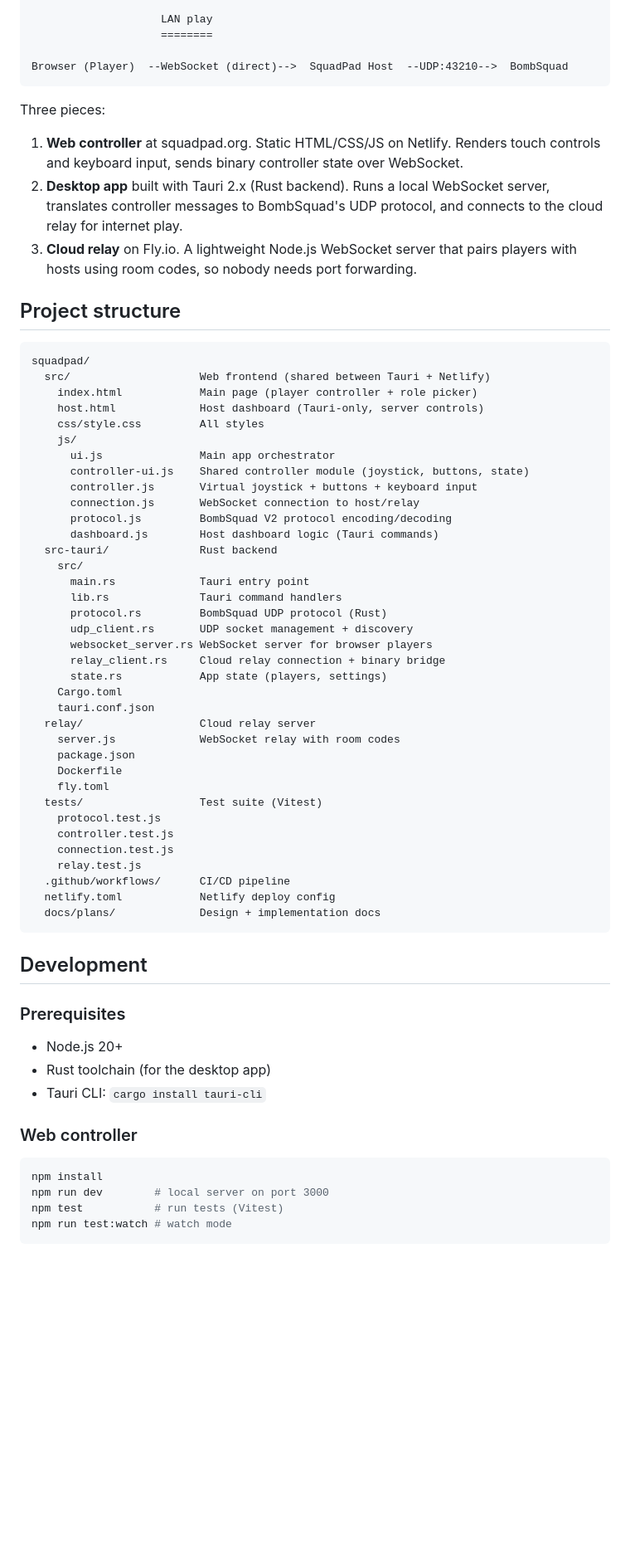
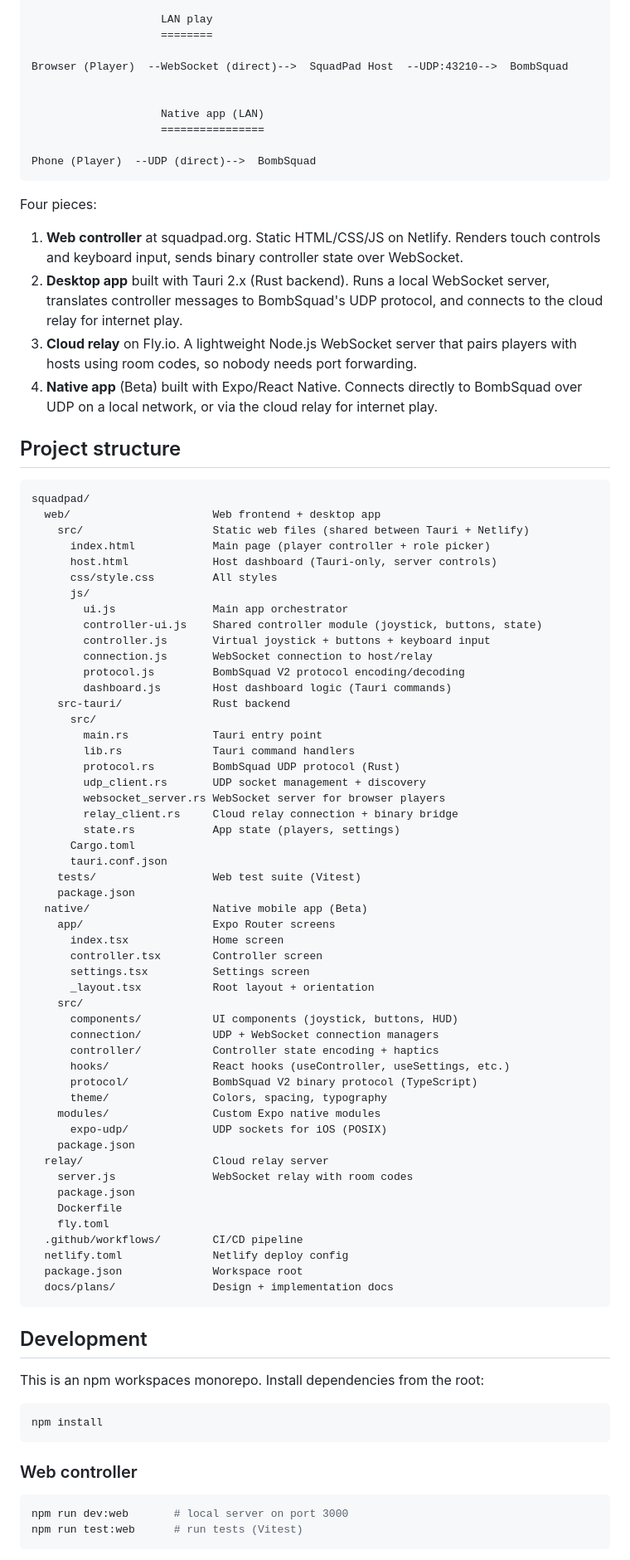
Before and after one commit to nerveband/squadpad, a Markdown page: README.md, the part around one of its changes. Shown at 83% size. Rendered like a GitHub page; blank space fills up the shorter version.

````diff
--- a/README.md
+++ b/README.md
@@ -56,71 +65,91 @@ Browser (Player)  --WebSocket-->  Cloud Relay  --WebSocket-->  SquadPad Host  --
                     ========
 
 Browser (Player)  --WebSocket (direct)-->  SquadPad Host  --UDP:43210-->  BombSquad
+
+
+                    Native app (LAN)
+                    ================
+
+Phone (Player)  --UDP (direct)-->  BombSquad
 ```
 
-Three pieces:
+Four pieces:
 
 1. **Web controller** at squadpad.org. Static HTML/CSS/JS on Netlify. Renders touch controls and keyboard input, sends binary controller state over WebSocket.
 2. **Desktop app** built with Tauri 2.x (Rust backend). Runs a local WebSocket server, translates controller messages to BombSquad's UDP protocol, and connects to the cloud relay for internet play.
 3. **Cloud relay** on Fly.io. A lightweight Node.js WebSocket server that pairs players with hosts using room codes, so nobody needs port forwarding.
+4. **Native app** (Beta) built with Expo/React Native. Connects directly to BombSquad over UDP on a local network, or via the cloud relay for internet play.
 
 
 ## Project structure
 
 ```
 squadpad/
-  src/                    Web frontend (shared between Tauri + Netlify)
-    index.html            Main page (player controller + role picker)
-    host.html             Host dashboard (Tauri-only, server controls)
-    css/style.css         All styles
-    js/
-      ui.js               Main app orchestrator
-      controller-ui.js    Shared controller module (joystick, buttons, state)
-      controller.js       Virtual joystick + buttons + keyboard input
-      connection.js       WebSocket connection to host/relay
-      protocol.js         BombSquad V2 protocol encoding/decoding
-      dashboard.js        Host dashboard logic (Tauri commands)
-  src-tauri/              Rust backend
+  web/                      Web frontend + desktop app
+    src/                    Static web files (shared between Tauri + Netlify)
+      index.html            Main page (player controller + role picker)
+      host.html             Host dashboard (Tauri-only, server controls)
+      css/style.css         All styles
+      js/
+        ui.js               Main app orchestrator
+        controller-ui.js    Shared controller module (joystick, buttons, state)
+        controller.js       Virtual joystick + buttons + keyboard input
+        connection.js       WebSocket connection to host/relay
+        protocol.js         BombSquad V2 protocol encoding/decoding
+        dashboard.js        Host dashboard logic (Tauri commands)
+    src-tauri/              Rust backend
+      src/
+        main.rs             Tauri entry point
+        lib.rs              Tauri command handlers
+        protocol.rs         BombSquad UDP protocol (Rust)
+        udp_client.rs       UDP socket management + discovery
+        websocket_server.rs WebSocket server for browser players
+        relay_client.rs     Cloud relay connection + binary bridge
+        state.rs            App state (players, settings)
+      Cargo.toml
+      tauri.conf.json
+    tests/                  Web test suite (Vitest)
+    package.json
+  native/                   Native mobile app (Beta)
+    app/                    Expo Router screens
+      index.tsx             Home screen
+      controller.tsx        Controller screen
+      settings.tsx          Settings screen
+      _layout.tsx           Root layout + orientation
     src/
-      main.rs             Tauri entry point
-      lib.rs              Tauri command handlers
-      protocol.rs         BombSquad UDP protocol (Rust)
-      udp_client.rs       UDP socket management + discovery
-      websocket_server.rs WebSocket server for browser players
-      relay_client.rs     Cloud relay connection + binary bridge
-      state.rs            App state (players, settings)
-    Cargo.toml
-    tauri.conf.json
-  relay/                  Cloud relay server
-    server.js             WebSocket relay with room codes
+      components/           UI components (joystick, buttons, HUD)
+      connection/           UDP + WebSocket connection managers
+      controller/           Controller state encoding + haptics
+      hooks/                React hooks (useController, useSettings, etc.)
+      protocol/             BombSquad V2 binary protocol (TypeScript)
+      theme/                Colors, spacing, typography
+    modules/                Custom Expo native modules
+      expo-udp/             UDP sockets for iOS (POSIX)
+    package.json
+  relay/                    Cloud relay server
+    server.js               WebSocket relay with room codes
     package.json
     Dockerfile
     fly.toml
-  tests/                  Test suite (Vitest)
-    protocol.test.js
-    controller.test.js
-    connection.test.js
-    relay.test.js
-  .github/workflows/      CI/CD pipeline
-  netlify.toml            Netlify deploy config
-  docs/plans/             Design + implementation docs
+  .github/workflows/        CI/CD pipeline
+  netlify.toml              Netlify deploy config
+  package.json              Workspace root
+  docs/plans/               Design + implementation docs
 ```
 
 
 ## Development
 
-### Prerequisites
+This is an npm workspaces monorepo. Install dependencies from the root:
 
-- Node.js 20+
-- Rust toolchain (for the desktop app)
-- Tauri CLI: `cargo install tauri-cli`
+```bash
+npm install
+```
 
 ### Web controller
 
 ```bash
-npm install
-npm run dev        # local server on port 3000
-npm test           # run tests (Vitest)
-npm run test:watch # watch mode
+npm run dev:web       # local server on port 3000
+npm run test:web      # run tests (Vitest)
 ```
 
````
Also changed, not shown: other parts of README.md (+40 -16 lines).
